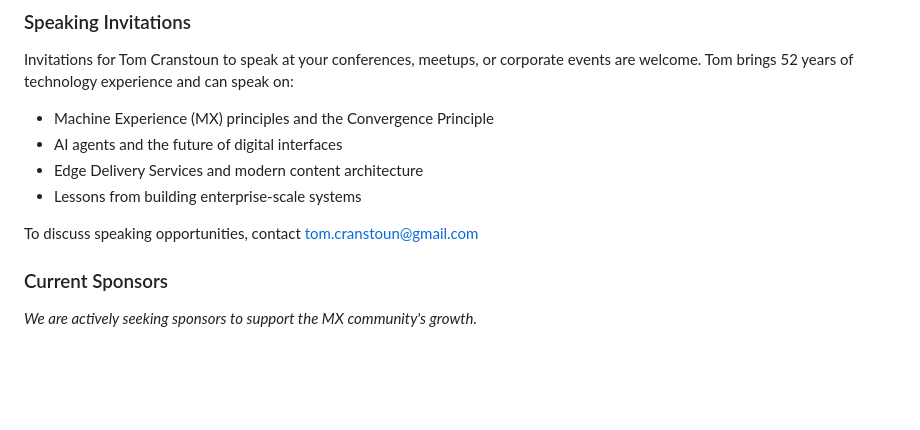
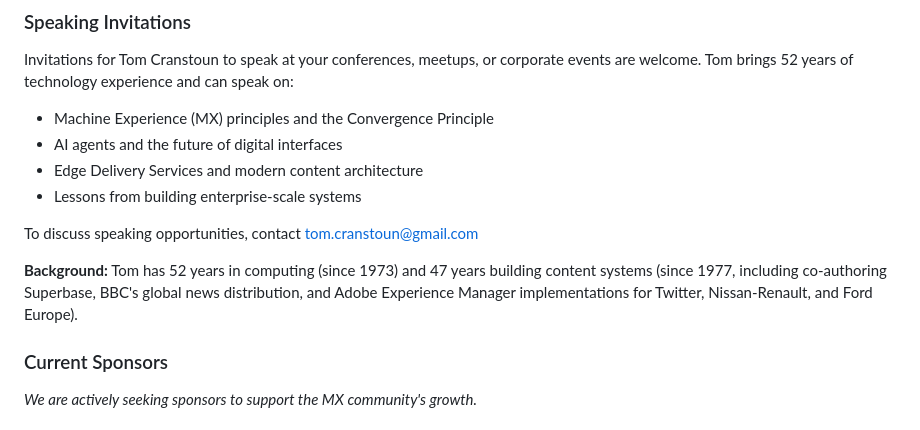
Before and after one commit to Digital-Domain-Technologies-Ltd/MX-Gathering, a Markdown page: draft-manifesto.md, the part around the change. GitHub-like rendering; blank space fills up the shorter version.

Commit message:
docs: add Tom Cranstoun background to speaker section

```diff
--- a/draft-manifesto.md
+++ b/draft-manifesto.md
@@ -396,6 +396,8 @@ Invitations for Tom Cranstoun to speak at your conferences, meetups, or corporat
 
 To discuss speaking opportunities, contact tom.cranstoun@gmail.com
 
+**Background:** Tom has 52 years in computing (since 1973) and 47 years building content systems (since 1977, including co-authoring Superbase, BBC's global news distribution, and Adobe Experience Manager implementations for Twitter, Nissan-Renault, and Ford Europe).
+
 ### Current Sponsors
 
 *We are actively seeking sponsors to support the MX community's growth.*
```
